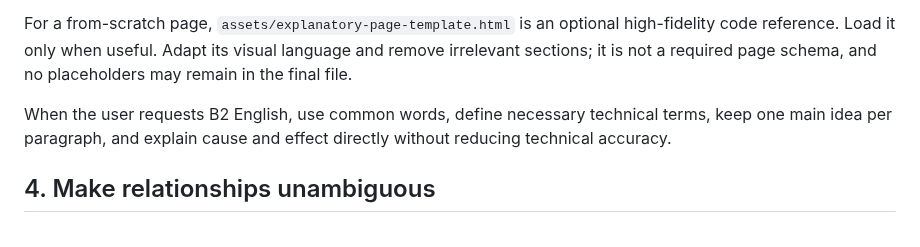
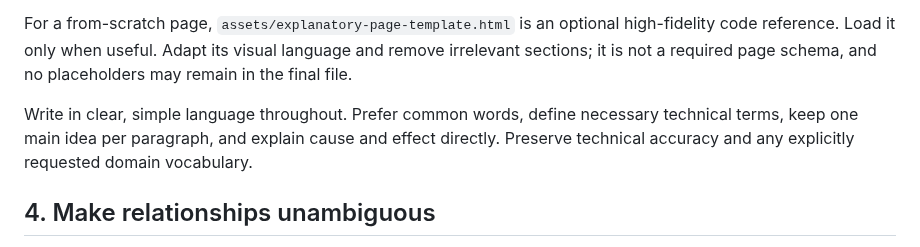
Before and after one commit to blockedby/pi-agent-setup, a Markdown page: skills/explanatory-html-pages/SKILL.md, the part around the change. Drawn GitHub-style.

```diff
--- a/skills/explanatory-html-pages/SKILL.md
+++ b/skills/explanatory-html-pages/SKILL.md
@@ -44,7 +44,7 @@ Follow an existing product design system when one is present. For a standalone p
 
 For a from-scratch page, `assets/explanatory-page-template.html` is an optional high-fidelity code reference. Load it only when useful. Adapt its visual language and remove irrelevant sections; it is not a required page schema, and no placeholders may remain in the final file.
 
-When the user requests B2 English, use common words, define necessary technical terms, keep one main idea per paragraph, and explain cause and effect directly without reducing technical accuracy.
+Write in clear, simple language throughout. Prefer common words, define necessary technical terms, keep one main idea per paragraph, and explain cause and effect directly. Preserve technical accuracy and any explicitly requested domain vocabulary.
 
 ## 4. Make relationships unambiguous
 
```
Also changed, not shown: skills/modern-skill-revising/SKILL.md (+8 -2 lines).
